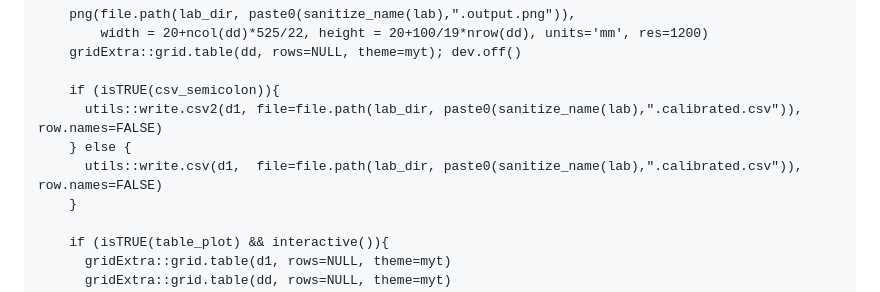
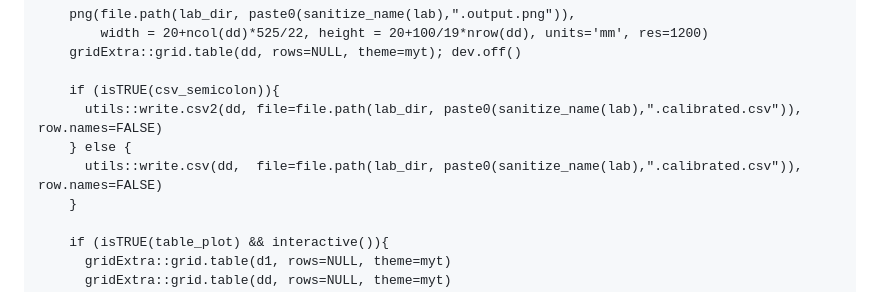
Before and after one commit to jasb3110/CalibR, a Markdown page: README.md, the part around the change. Drawn GitHub-style.

Commit message:
Update README.md
oka

```diff
--- a/README.md
+++ b/README.md
@@ -477,9 +477,9 @@ calibR4<- function(
     gridExtra::grid.table(dd, rows=NULL, theme=myt); dev.off()
 
     if (isTRUE(csv_semicolon)){
-      utils::write.csv2(d1, file=file.path(lab_dir, paste0(sanitize_name(lab),".calibrated.csv")), row.names=FALSE)
+      utils::write.csv2(dd, file=file.path(lab_dir, paste0(sanitize_name(lab),".calibrated.csv")), row.names=FALSE)
     } else {
-      utils::write.csv(d1,  file=file.path(lab_dir, paste0(sanitize_name(lab),".calibrated.csv")),  row.names=FALSE)
+      utils::write.csv(dd,  file=file.path(lab_dir, paste0(sanitize_name(lab),".calibrated.csv")),  row.names=FALSE)
     }
 
     if (isTRUE(table_plot) && interactive()){
```
